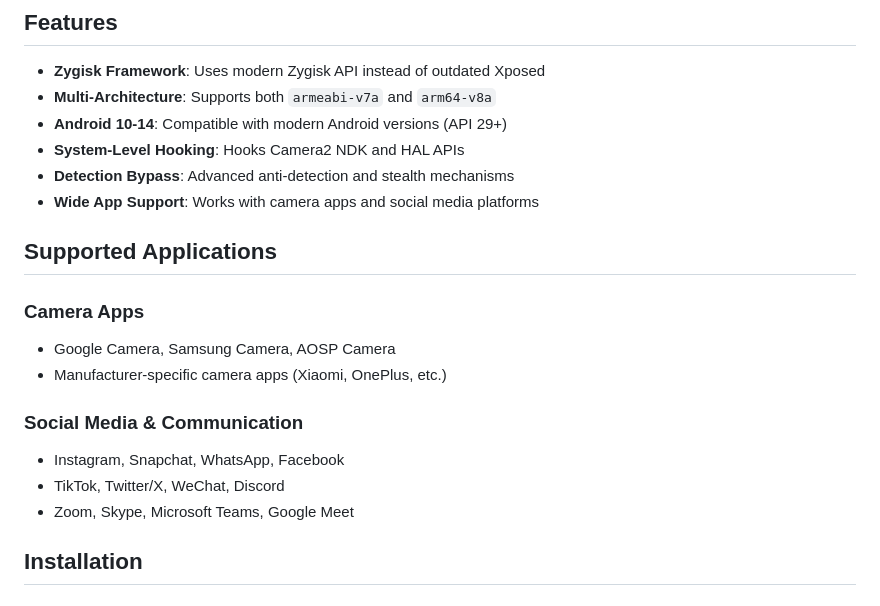
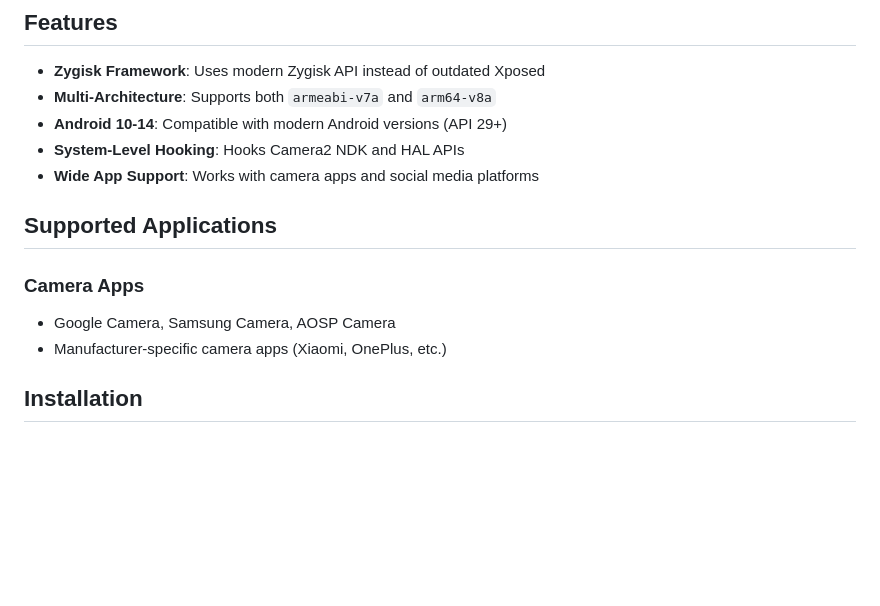
Before and after one commit to areyougarou/EvilCam, a Markdown page: README.md, the part around one of its changes. Rendered like a GitHub page; blank space fills up the shorter version.

```diff
--- a/README.md
+++ b/README.md
@@ -8,7 +8,6 @@ A modern Android virtual camera module using the Zygisk framework for KernelSU/M
 - **Multi-Architecture**: Supports both `armeabi-v7a` and `arm64-v8a`
 - **Android 10-14**: Compatible with modern Android versions (API 29+)
 - **System-Level Hooking**: Hooks Camera2 NDK and HAL APIs
-- **Detection Bypass**: Advanced anti-detection and stealth mechanisms
 - **Wide App Support**: Works with camera apps and social media platforms
 
 ## Supported Applications
@@ -16,11 +15,6 @@ A modern Android virtual camera module using the Zygisk framework for KernelSU/M
 ### Camera Apps
 - Google Camera, Samsung Camera, AOSP Camera
 - Manufacturer-specific camera apps (Xiaomi, OnePlus, etc.)
-
-### Social Media & Communication
-- Instagram, Snapchat, WhatsApp, Facebook
-- TikTok, Twitter/X, WeChat, Discord
-- Zoom, Skype, Microsoft Teams, Google Meet
 
 ## Installation
 
```
Also changed, not shown: other parts of README.md (+0 -30 lines).
